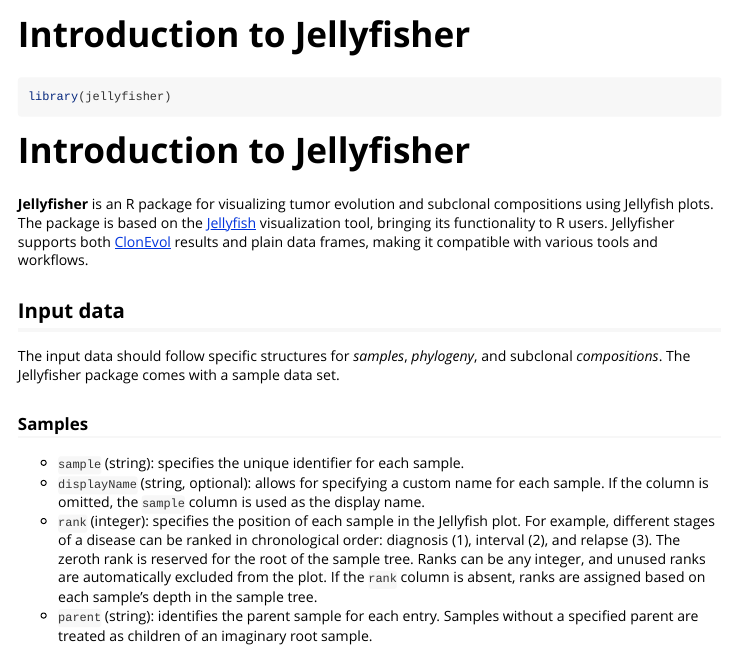
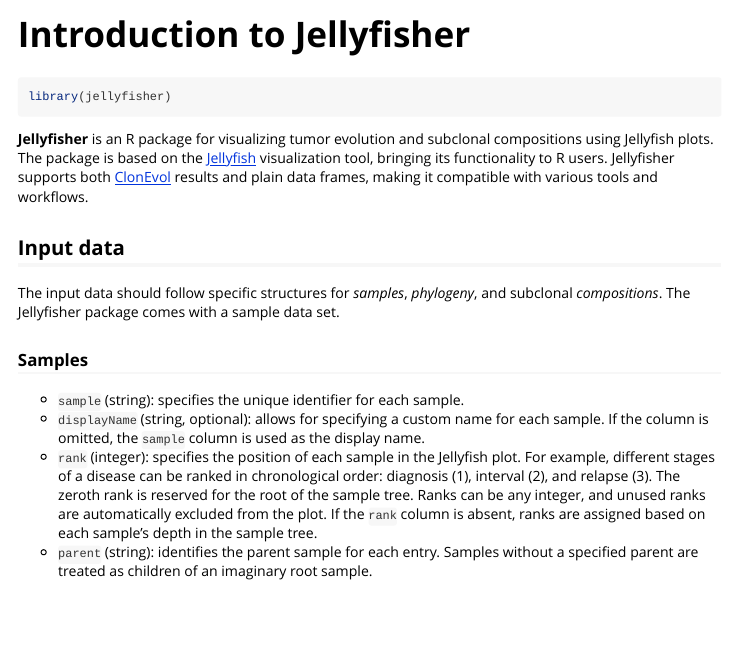
Before and after one commit to HautaniemiLab/jellyfisher, an R Markdown document (vignettes/introduction.Rmd): the page in a window 1100 px wide, from its top. Rendered offline with R 4.5, knitr and Pandoc, with nearby package versions.

Commit message:
update vignette

````diff
--- a/vignettes/introduction.Rmd
+++ b/vignettes/introduction.Rmd
@@ -17,8 +17,6 @@
 ```{r setup}
 library(jellyfisher)
 ```
-
-# Introduction to Jellyfisher
 
 **Jellyfisher** is an R package for visualizing tumor evolution and subclonal
 compositions using Jellyfish plots. The package is based on the
````
